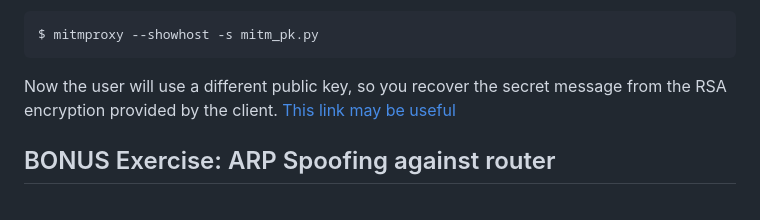
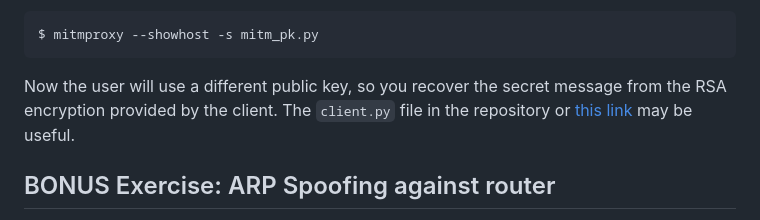
Before and after one commit to xiangsuqi/au-syssec-f25-exercises, a Markdown page: 05_network_layer_security/readme.md, the part around the change. Rendered like a GitHub page.

````diff
--- a/05_network_layer_security/readme.md
+++ b/05_network_layer_security/readme.md
@@ -123,7 +123,8 @@ In order to achieve your goal, generate an RSA key pair in PEM format and plug t
 $ mitmproxy --showhost -s mitm_pk.py
 ```
 
-Now the user will use a different public key, so you recover the secret message from the RSA encryption provided by the client. [This link may be useful](https://pycryptodome.readthedocs.io/en/latest/src/examples.html#encrypt-data-with-rsa)
+Now the user will use a different public key, so you recover the secret message from the RSA encryption provided by the client.
+The `client.py` file in the repository or [this link](https://pycryptodome.readthedocs.io/en/latest/src/examples.html#encrypt-data-with-rsa)  may be useful.
 
 ## BONUS Exercise: ARP Spoofing against router
 **The big picture:**\
````
